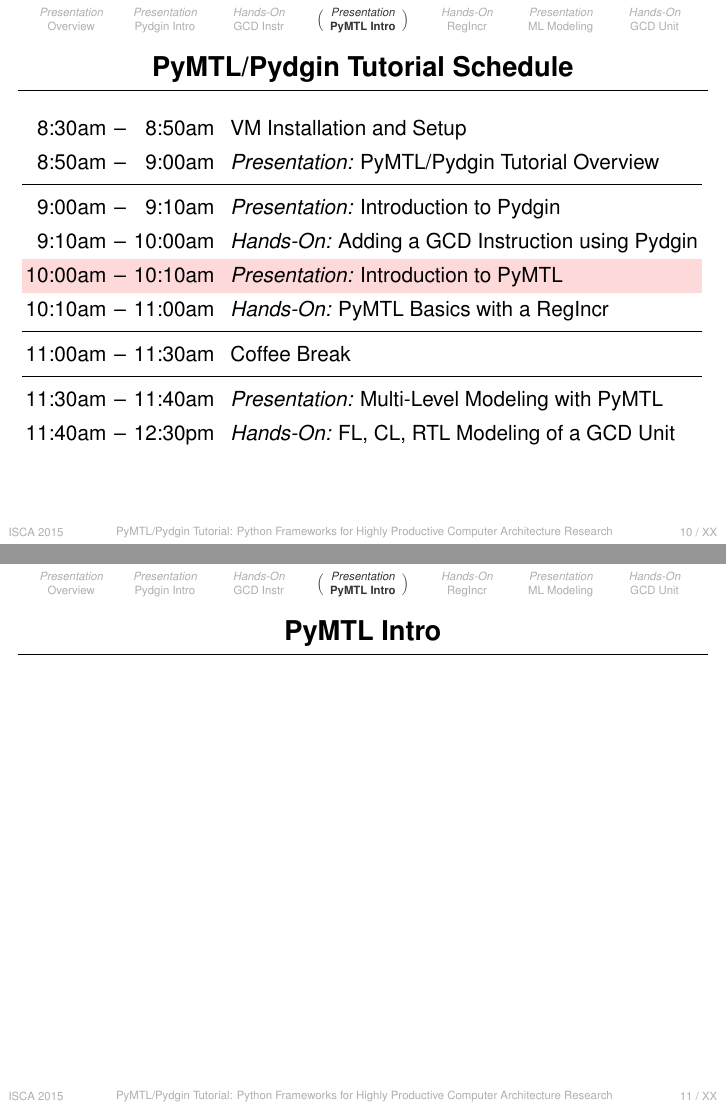
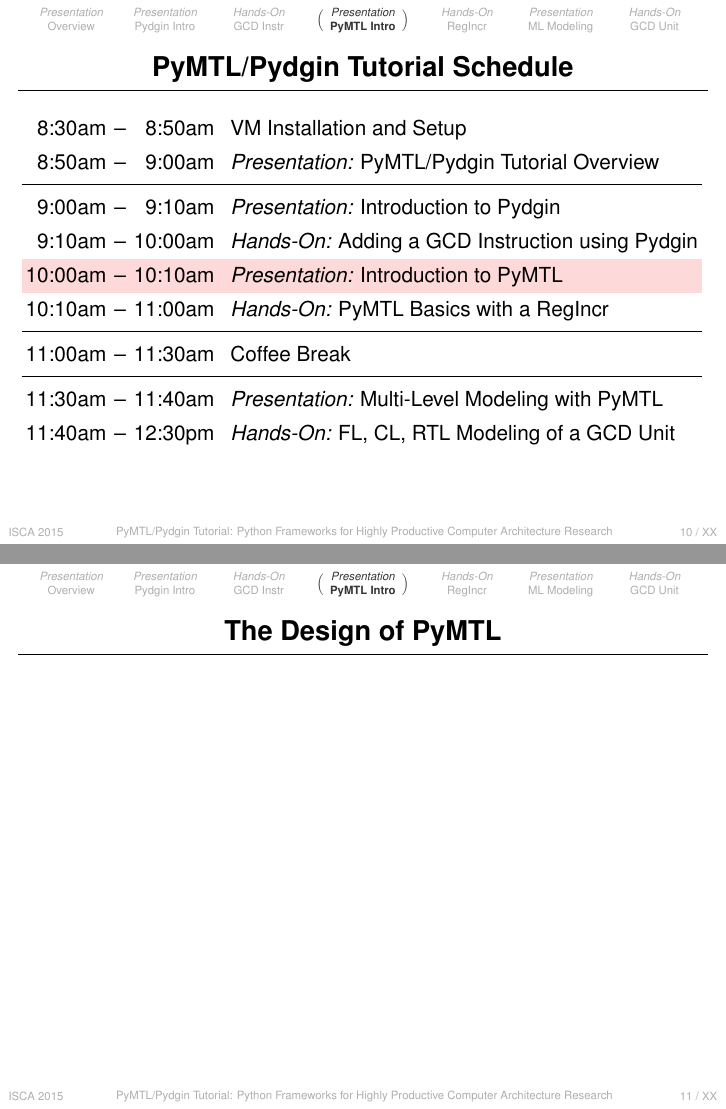
Before and after one commit to cornell-brg/pymtl-tutorial, LaTeX slides (docs/src/slides-tutorial.tex, which reads docs/src/sec-pymtl-intro.tex): pages 10 and 11 of 22 before the commit and pages 10 and 11 of 30 after it, joined at a grey line. Compiled offline with pdfLaTeX.

Commit message:
[docs.svg,pymtl-intro] placeholder pdfs for pymtl intro

```diff
--- a/docs/src/sec-pymtl-intro.tex
+++ b/docs/src/sec-pymtl-intro.tex
@@ -5,5 +5,5 @@
 \section[{\it Presentation} PyMTL Intro]{}
 \scheduleslide{5}
 
-\begin{frame}{PyMTL Intro}
+\begin{frame}{The Design of PyMTL}
 \end{frame}
@@ -9,0 +17,15 @@
+\begin{frame}{Computer Architecture Research Abstractions}
+ \cbxfigc<1>{../svg/pymtl-abstr0.pdf}
+ \cbxfigc<2>{../svg/pymtl-abstr1.pdf}
+\end{frame}
+
+\begin{frame}{Computer Architecture Research Methodologies}
+ \cbxfigc<1>[.6\tw]{../svg/pymtl-meth0.pdf}
+ \cbxfigc<2>[.6\tw]{../svg/pymtl-meth1.pdf}
+ \cbxfigc<3>[.6\tw]{../svg/pymtl-meth2.pdf}
+\end{frame}
+
+\begin{frame}{Computer Architecture Research Toolflows}
+ \cbxfigc<1>{../svg/pymtl-tools0.pdf}
+ \cbxfigc<2>{../svg/pymtl-tools1.pdf}
+\end{frame}
```
Also changed, not shown: docs/svg/pymtl-abstr0.pdf (added), docs/svg/pymtl-abstr1.pdf (added), docs/svg/pymtl-intro.pdf (added), docs/svg/pymtl-meth0.pdf (added), docs/svg/pymtl-meth1.pdf (added), docs/svg/pymtl-meth2.pdf (added), docs/svg/pymtl-tools0.pdf (added), docs/svg/pymtl-tools1.pdf (added), docs/svg/pymtl-tut-refine.pdf (added), docs/svg/pymtl-tut-simjit0.pdf (added), docs/svg/pymtl-tut-simjit1.pdf (added), docs/src/sec-pymtl-intro.tex (7 more changed lines).
